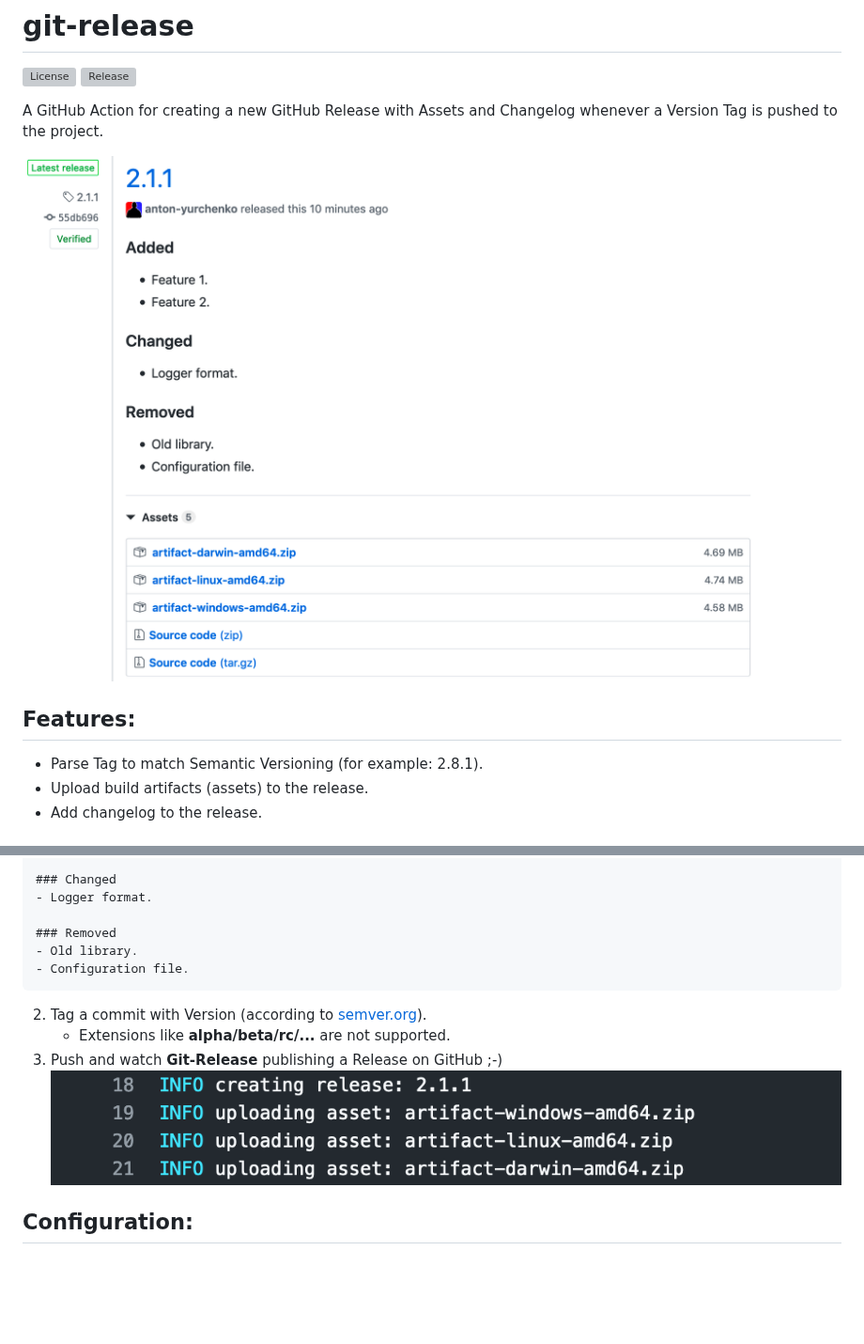
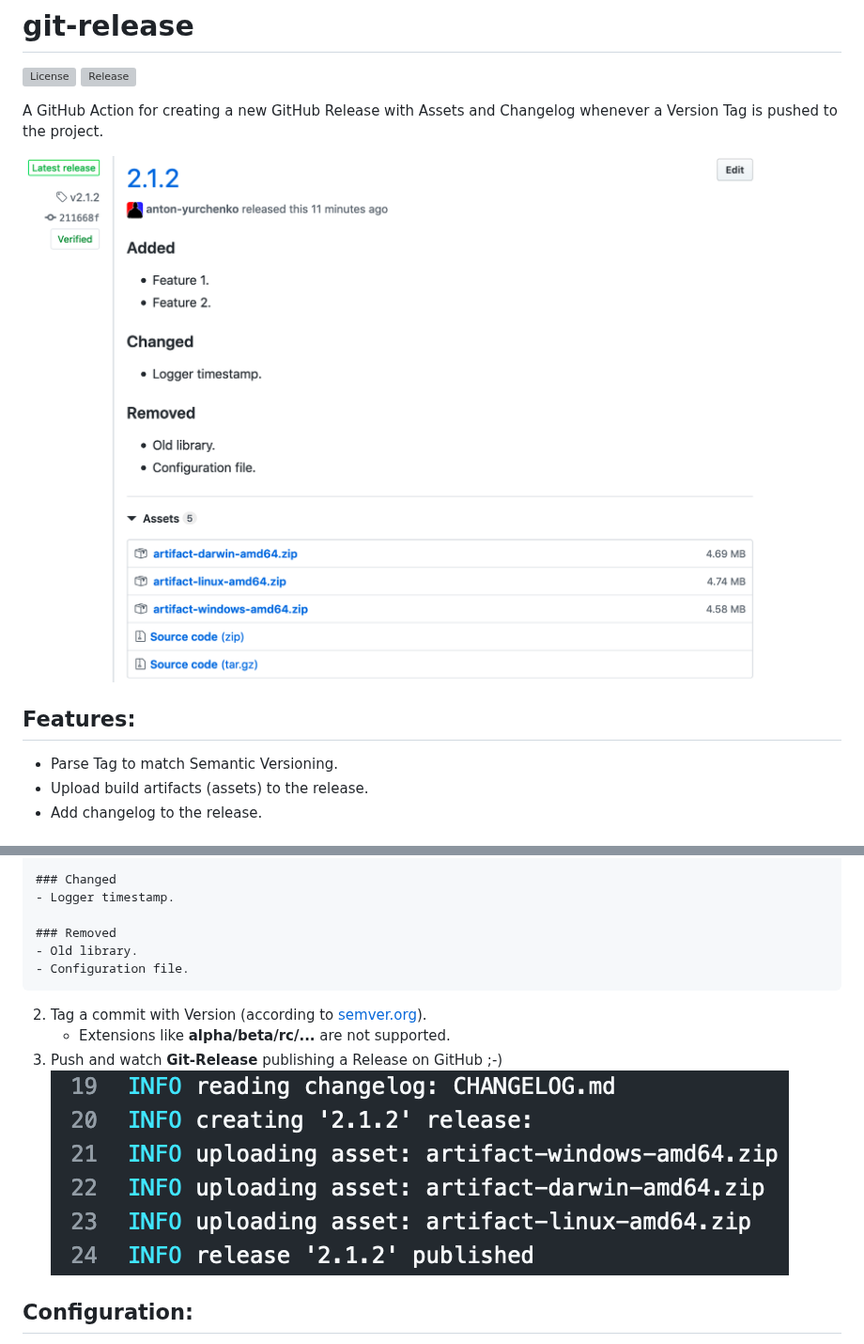
Before and after one commit to anton-yurchenko/git-release, a Markdown page: README.md, 2 parts joined by grey strips. Shown at 94% size. Drawn GitHub-style; pictures changed too: docs/images/log.png, docs/images/release.png; blank space fills up the shorter version; grey boxes are pictures that could not be loaded.

Commit message:
docs: update release images

```diff
--- a/README.md
+++ b/README.md
@@ -6,7 +6,7 @@ A GitHub Action for creating a new GitHub Release with Assets and Changelog when
 ![PIC](docs/images/release.png)
 
 ## Features:
-- Parse Tag to match Semantic Versioning (for example: 2.8.1).
+- Parse Tag to match Semantic Versioning.
 - Upload build artifacts (assets) to the release.
 - Add changelog to the release.
 
@@ -19,7 +19,7 @@ A GitHub Action for creating a new GitHub Release with Assets and Changelog when
 - Feature 2.
 
 ### Changed
-- Logger format.
+- Logger timestamp.
 
 ### Removed
 - Old library.
```
Also changed, not shown: other parts of README.md (+1 -1 lines).
